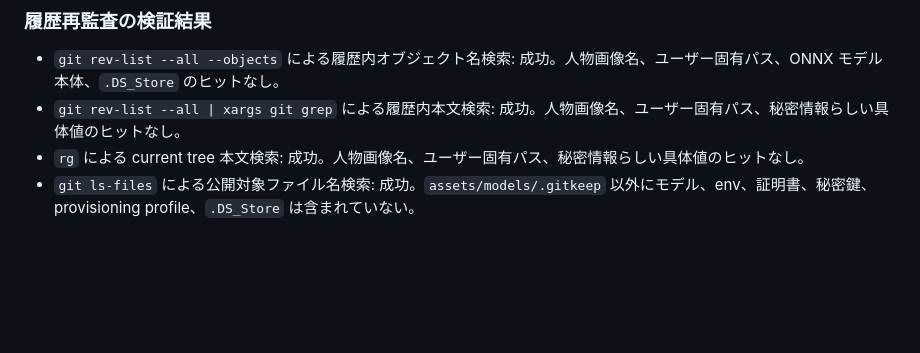
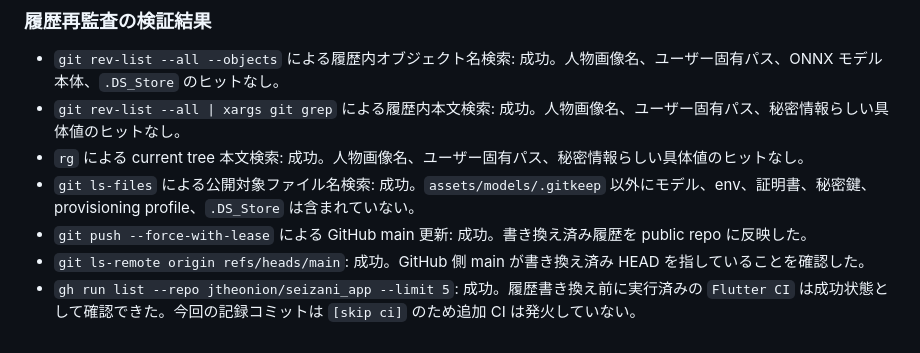
Before and after one commit to jtheonion/seizani_app, a Markdown page: docs/plans/implementation_summary.md, the part around the change. GitHub-like rendering; blank space fills up the shorter version.

Commit message:
docs: record GitHub scrub verification [skip ci]

```diff
--- a/docs/plans/implementation_summary.md
+++ b/docs/plans/implementation_summary.md
@@ -210,3 +210,6 @@
 - `git rev-list --all | xargs git grep` による履歴内本文検索: 成功。人物画像名、ユーザー固有パス、秘密情報らしい具体値のヒットなし。
 - `rg` による current tree 本文検索: 成功。人物画像名、ユーザー固有パス、秘密情報らしい具体値のヒットなし。
 - `git ls-files` による公開対象ファイル名検索: 成功。`assets/models/.gitkeep` 以外にモデル、env、証明書、秘密鍵、provisioning profile、`.DS_Store` は含まれていない。
+- `git push --force-with-lease` による GitHub main 更新: 成功。書き換え済み履歴を public repo に反映した。
+- `git ls-remote origin refs/heads/main`: 成功。GitHub 側 main が書き換え済み HEAD を指していることを確認した。
+- `gh run list --repo jtheonion/seizani_app --limit 5`: 成功。履歴書き換え前に実行済みの `Flutter CI` は成功状態として確認できた。今回の記録コミットは `[skip ci]` のため追加 CI は発火していない。
```
